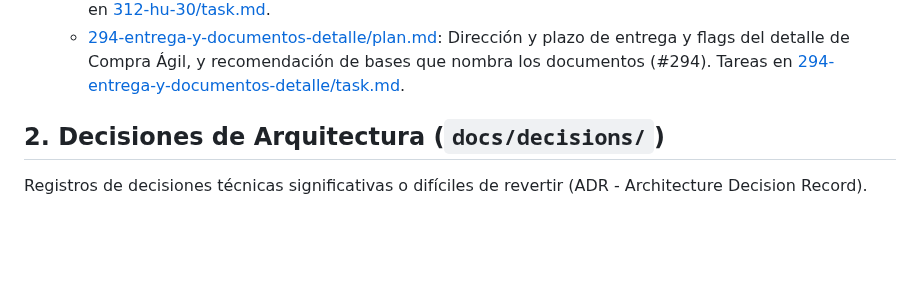
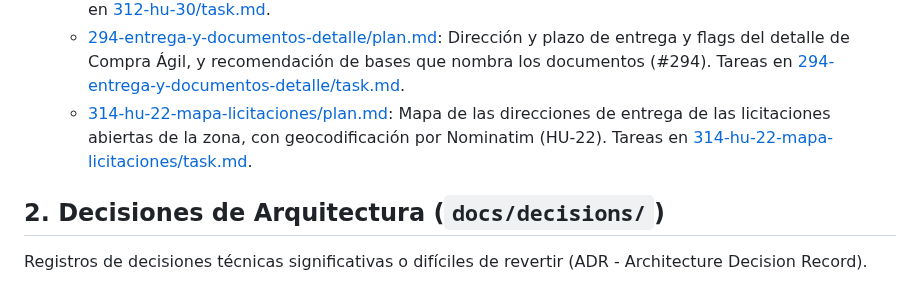
Before and after one commit to Proyectos-Ya/fesw-2026, a Markdown page: docs/README.md, the part around the change. Rendered like a GitHub page; blank space fills up the shorter version.

Commit message:
docs(plans): plan técnico y tareas de hu-22, mapa de licitaciones
[AI Generated] Commit realizado por el agente de IA Claude Code.
Geocodificación con Nominatim en segundo plano, endpoint GET /tenders/map
y vista con Leaflet. El criterio 7 ya lo cubre #294.

Refs #314

Co-Authored-By: Claude Opus 5.5 <noreply@anthropic.com>

```diff
--- a/docs/README.md
+++ b/docs/README.md
@@ -32,6 +32,7 @@ Antes de implementar cualquier historia de usuario o cambio arquitectónico no t
   * [305-ingesta-y-sync-estados.md](./plans/305-ingesta-y-sync-estados.md): Ingesta cada 2 h y sync-estados que etiqueta pendientes, aplica por página y no pierde lo listado.
   * [312-hu-30/plan.md](./plans/312-hu-30/plan.md): Cotizaciones recibidas, llamado y ficha ordenada por secciones (HU-30). Tareas en [312-hu-30/task.md](./plans/312-hu-30/task.md).
   * [294-entrega-y-documentos-detalle/plan.md](./plans/294-entrega-y-documentos-detalle/plan.md): Dirección y plazo de entrega y flags del detalle de Compra Ágil, y recomendación de bases que nombra los documentos (#294). Tareas en [294-entrega-y-documentos-detalle/task.md](./plans/294-entrega-y-documentos-detalle/task.md).
+  * [314-hu-22-mapa-licitaciones/plan.md](./plans/314-hu-22-mapa-licitaciones/plan.md): Mapa de las direcciones de entrega de las licitaciones abiertas de la zona, con geocodificación por Nominatim (HU-22). Tareas en [314-hu-22-mapa-licitaciones/task.md](./plans/314-hu-22-mapa-licitaciones/task.md).
 
 ## 2. Decisiones de Arquitectura (`docs/decisions/`)
 Registros de decisiones técnicas significativas o difíciles de revertir (ADR - Architecture Decision Record).
```
Also changed, not shown: 2 other files.
